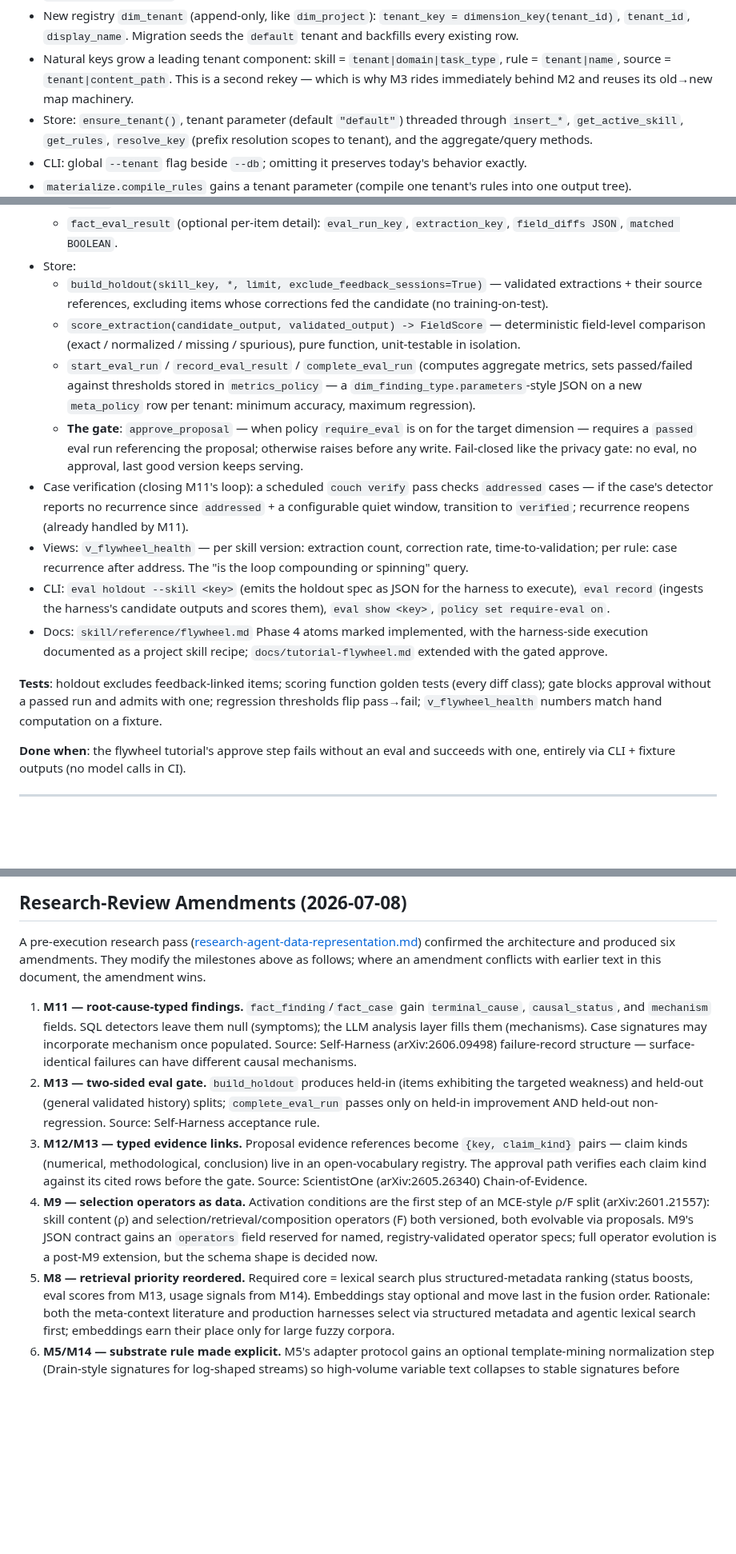
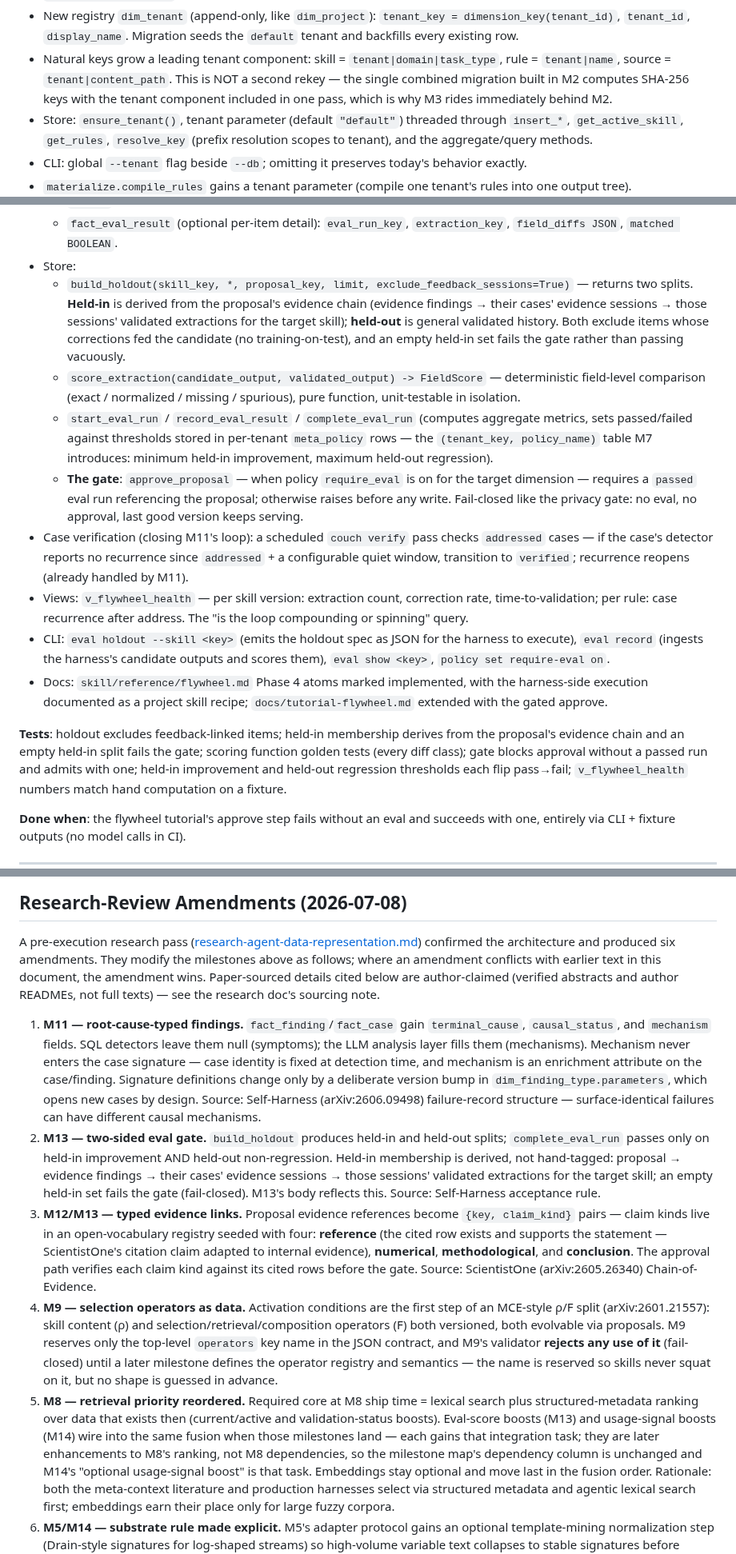
Before and after one commit to fblissjr/freudagent, a Markdown page: docs/implementation-plan.md, 3 parts joined by grey strips. Shown at 80% size. Drawn GitHub-style; blank space fills up the shorter version.

```diff
--- a/docs/implementation-plan.md
+++ b/docs/implementation-plan.md
@@ -196,8 +203,9 @@ collision, and conflicting knowledge is handled by scoping.
   Migration seeds the `default` tenant and backfills every existing row.
 - Natural keys grow a leading tenant component: skill =
   `tenant|domain|task_type`, rule = `tenant|name`, source =
-  `tenant|content_path`. This is a second rekey — which is why M3 rides
-  immediately behind M2 and reuses its old→new map machinery.
+  `tenant|content_path`. This is NOT a second rekey — the single combined
+  migration built in M2 computes SHA-256 keys with the tenant component
+  included in one pass, which is why M3 rides immediately behind M2.
 - Store: `ensure_tenant()`, tenant parameter (default `"default"`) threaded
   through `insert_*`, `get_active_skill`, `get_rules`, `resolve_key`
   (prefix resolution scopes to tenant), and the aggregate/query methods.
@@ -576,16 +595,21 @@ holdout inputs — that's where model calls live.
   - `fact_eval_result` (optional per-item detail): `eval_run_key`,
     `extraction_key`, `field_diffs JSON`, `matched BOOLEAN`.
 - Store:
-  - `build_holdout(skill_key, *, limit, exclude_feedback_sessions=True)` —
-    validated extractions + their source references, excluding items whose
-    corrections fed the candidate (no training-on-test).
+  - `build_holdout(skill_key, *, proposal_key, limit,
+    exclude_feedback_sessions=True)` — returns two splits. **Held-in** is
+    derived from the proposal's evidence chain (evidence findings → their
+    cases' evidence sessions → those sessions' validated extractions for the
+    target skill); **held-out** is general validated history. Both exclude
+    items whose corrections fed the candidate (no training-on-test), and an
+    empty held-in set fails the gate rather than passing vacuously.
   - `score_extraction(candidate_output, validated_output) -> FieldScore` —
     deterministic field-level comparison (exact / normalized / missing /
     spurious), pure function, unit-testable in isolation.
   - `start_eval_run` / `record_eval_result` / `complete_eval_run` (computes
     aggregate metrics, sets passed/failed against thresholds stored in
-    `metrics_policy` — a `dim_finding_type.parameters`-style JSON on a new
-    `meta_policy` row per tenant: minimum accuracy, maximum regression).
+    per-tenant `meta_policy` rows — the `(tenant_key, policy_name)` table
+    M7 introduces: minimum held-in improvement, maximum held-out
+    regression).
   - **The gate**: `approve_proposal` — when policy `require_eval` is on for
     the target dimension — requires a `passed` eval run referencing the
     proposal; otherwise raises before any write. Fail-closed like the
@@ -604,9 +628,11 @@ holdout inputs — that's where model calls live.
   the harness-side execution documented as a project skill recipe;
   `docs/tutorial-flywheel.md` extended with the gated approve.
 
-**Tests**: holdout excludes feedback-linked items; scoring function golden
-tests (every diff class); gate blocks approval without a passed run and
-admits with one; regression thresholds flip pass→fail; `v_flywheel_health`
+**Tests**: holdout excludes feedback-linked items; held-in membership
+derives from the proposal's evidence chain and an empty held-in split fails
+the gate; scoring function golden tests (every diff class); gate blocks
+approval without a passed run and admits with one; held-in improvement and
+held-out regression thresholds each flip pass→fail; `v_flywheel_health`
 numbers match hand computation on a fixture.
 
 **Done when**: the flywheel tutorial's approve step fails without an eval
@@ -710,33 +736,51 @@ These don't get milestone numbers; they get enforced at every milestone.
 A pre-execution research pass ([research-agent-data-representation.md](research-agent-data-representation.md))
 confirmed the architecture and produced six amendments. They modify the
 milestones above as follows; where an amendment conflicts with earlier text
-in this document, the amendment wins.
+in this document, the amendment wins. Paper-sourced details cited below are
+author-claimed (verified abstracts and author READMEs, not full texts) —
+see the research doc's sourcing note.
 
 1. **M11 — root-cause-typed findings.** `fact_finding`/`fact_case` gain
    `terminal_cause`, `causal_status`, and `mechanism` fields. SQL detectors
    leave them null (symptoms); the LLM analysis layer fills them (mechanisms).
-   Case signatures may incorporate mechanism once populated. Source:
+   Mechanism never enters the case signature — case identity is fixed at
+   detection time, and mechanism is an enrichment attribute on the
+   case/finding. Signature definitions change only by a deliberate version
+   bump in `dim_finding_type.parameters`, which opens new cases by design.
+   Source:
    Self-Harness (arXiv:2606.09498) failure-record structure — surface-identical
    failures can have different causal mechanisms.
-2. **M13 — two-sided eval gate.** `build_holdout` produces held-in (items
-   exhibiting the targeted weakness) and held-out (general validated
-   history) splits; `complete_eval_run` passes only on held-in improvement
-   AND held-out non-regression. Source: Self-Harness acceptance rule.
+2. **M13 — two-sided eval gate.** `build_holdout` produces held-in and
+   held-out splits; `complete_eval_run` passes only on held-in improvement
+   AND held-out non-regression. Held-in membership is derived, not
+   hand-tagged: proposal → evidence findings → their cases' evidence
+   sessions → those sessions' validated extractions for the target skill;
+   an empty held-in set fails the gate (fail-closed). M13's body reflects
+   this. Source: Self-Harness acceptance rule.
 3. **M12/M13 — typed evidence links.** Proposal evidence references become
-   `{key, claim_kind}` pairs — claim kinds (numerical, methodological,
-   conclusion) live in an open-vocabulary registry. The approval path
-   verifies each claim kind against its cited rows before the gate.
+   `{key, claim_kind}` pairs — claim kinds live in an open-vocabulary
+   registry seeded with four: **reference** (the cited row exists and
+   supports the statement — ScientistOne's citation claim adapted to
+   internal evidence), **numerical**, **methodological**, and
+   **conclusion**. The approval path verifies each claim kind against its
+   cited rows before the gate.
    Source: ScientistOne (arXiv:2605.26340) Chain-of-Evidence.
 4. **M9 — selection operators as data.** Activation conditions are the
    first step of an MCE-style ρ/F split (arXiv:2601.21557): skill content
    (ρ) and selection/retrieval/composition operators (F) both versioned,
-   both evolvable via proposals. M9's JSON contract gains an
-   `operators` field reserved for named, registry-validated operator
-   specs; full operator evolution is a post-M9 extension, but the schema
-   shape is decided now.
-5. **M8 — retrieval priority reordered.** Required core = lexical search
-   plus structured-metadata ranking (status boosts, eval scores from M13,
-   usage signals from M14). Embeddings stay optional and move last in the
+   both evolvable via proposals. M9 reserves only the top-level `operators`
+   key name in the JSON contract, and M9's validator **rejects any use of
+   it** (fail-closed) until a later milestone defines the operator registry
+   and semantics — the name is reserved so skills never squat on it, but no
+   shape is guessed in advance.
+5. **M8 — retrieval priority reordered.** Required core at M8 ship time =
+   lexical search plus structured-metadata ranking over data that exists
+   then (current/active and validation-status boosts). Eval-score boosts
+   (M13) and usage-signal boosts (M14) wire into the same fusion when those
+   milestones land — each gains that integration task; they are later
+   enhancements to M8's ranking, not M8 dependencies, so the milestone
+   map's dependency column is unchanged and M14's "optional usage-signal
+   boost" is that task. Embeddings stay optional and move last in the
    fusion order. Rationale: both the meta-context literature and production
    harnesses select via structured metadata and agentic lexical search
    first; embeddings earn their place only for large fuzzy corpora.
```
Also changed, not shown: other parts of docs/implementation-plan.md (+32 -14 lines), ROADMAP.md (+5 -3 lines), docs/research-agent-data-representation.md (+26 -15 lines).
